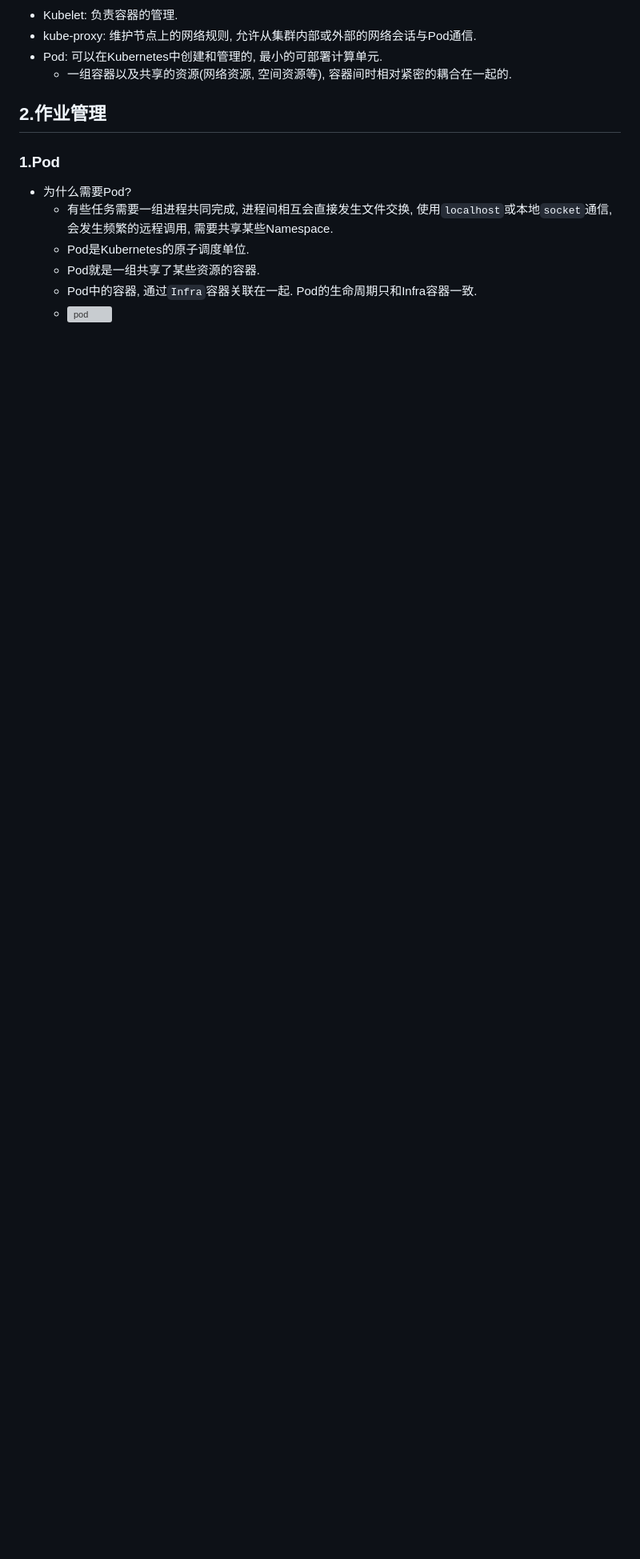
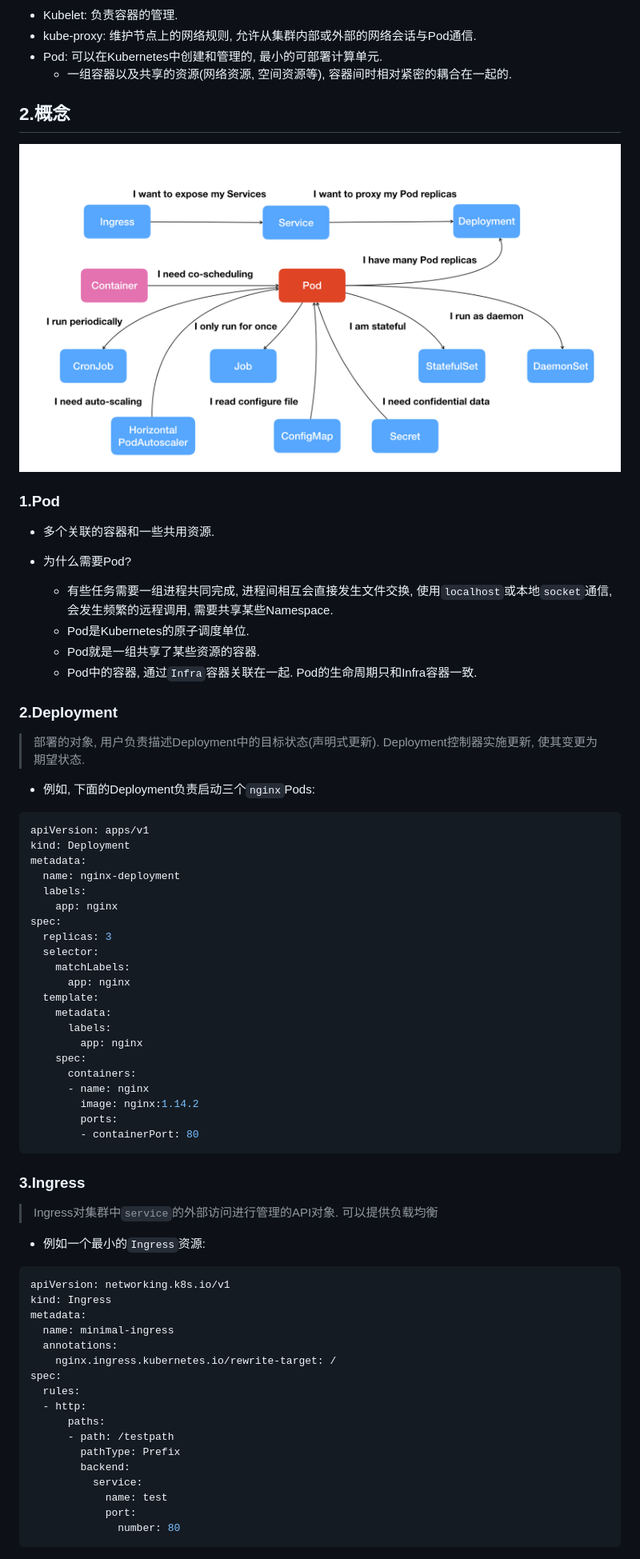
Before and after one commit to lfeng-nl/Components, a Markdown page: Docker/Kubernetes.md, the part around the change. Shown: that part at 80% size. Rendered like a GitHub page; pictures changed too: Docker/image/概念.png (added); blank space fills up the shorter version; grey boxes are pictures that could not be loaded.

Commit message:
Kubernetes概念

````diff
--- a/Docker/Kubernetes.md
+++ b/Docker/Kubernetes.md
@@ -30,13 +30,72 @@
 
 
 
-## 2.作业管理
+## 2.概念
+
+![概念](./image/概念.png)
 
 ### 1.Pod
+
+- 多个关联的容器和一些共用资源.
 
 - 为什么需要Pod?
     - 有些任务需要一组进程共同完成, 进程间相互会直接发生文件交换, 使用`localhost`或本地`socket`通信, 会发生频繁的远程调用, 需要共享某些Namespace.
     - Pod是Kubernetes的原子调度单位.
     - Pod就是一组共享了某些资源的容器.
     - Pod中的容器, 通过`Infra`容器关联在一起. Pod的生命周期只和Infra容器一致.
-    - ![pod](./image/pod.png)
+
+### 2.Deployment
+
+> 部署的对象, 用户负责描述Deployment中的目标状态(声明式更新). Deployment控制器实施更新, 使其变更为期望状态.
+
+- 例如, 下面的Deployment负责启动三个`nginx`Pods:
+
+```yaml
+apiVersion: apps/v1
+kind: Deployment
+metadata:
+  name: nginx-deployment
+  labels:
+    app: nginx
+spec:
+  replicas: 3
+  selector:
+    matchLabels:
+      app: nginx
+  template:
+    metadata:
+      labels:
+        app: nginx
+    spec:
+      containers:
+      - name: nginx
+        image: nginx:1.14.2
+        ports:
+        - containerPort: 80
+```
+
+### 3.Ingress
+
+> Ingress对集群中`service`的外部访问进行管理的API对象. 可以提供负载均衡
+
+- 例如一个最小的`Ingress`资源:
+
+```yaml
+apiVersion: networking.k8s.io/v1
+kind: Ingress
+metadata:
+  name: minimal-ingress
+  annotations:
+    nginx.ingress.kubernetes.io/rewrite-target: /
+spec:
+  rules:
+  - http:
+      paths:
+      - path: /testpath
+        pathType: Prefix
+        backend:
+          service:
+            name: test
+            port:
+              number: 80
+```
````
